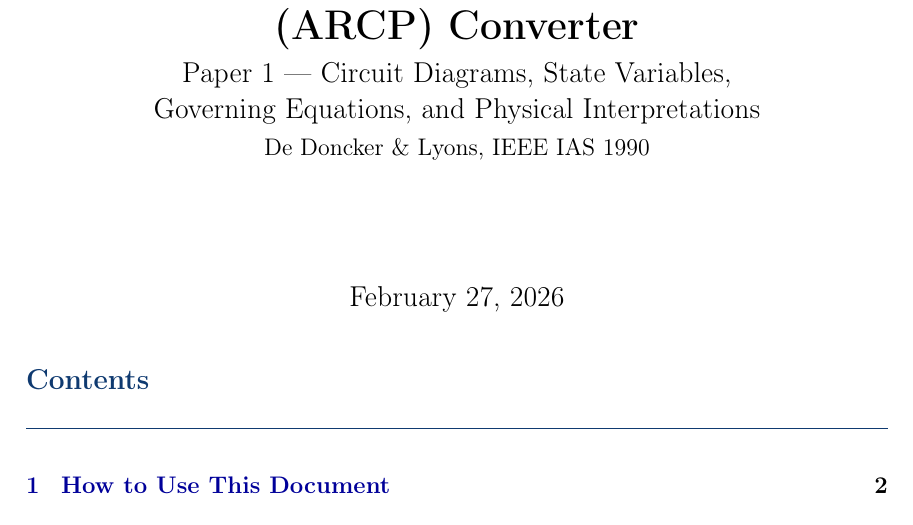
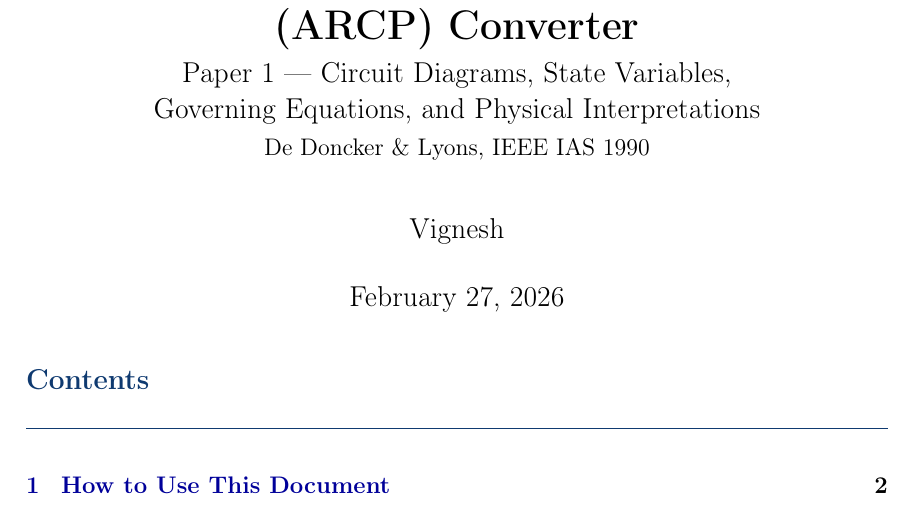
Before and after one commit to mouliT/ARPC_learning, a LaTeX document (ARCP_reference_document.tex): part of page 1 of 46, cut so that both start at the same text. Compiled offline with pdfLaTeX.

Commit message:
Fix all 9 LaTeX warnings; update compiled PDF
Warnings resolved:
1. No \author given -- add \author{Vignesh}
2. hyperref 'Token not allowed' (x8) -- four section headings
   each generated two warnings:
   - \leavevmode@ifvmode from \color{arcpblue} in \titleformat
   - \kern from \, thin space in section title text (e.g. Fig.\,7)
   Fix: \pdfstringdefDisableCommands to suppress \color,
   \leavevmode@ifvmode, \vspace, \rule, and remap \, to a space
   in PDF bookmark strings. Also added \usepackage{bookmark}.

Compiles with zero errors and zero warnings.

Co-Authored-By: Claude Sonnet 4.6 <noreply@anthropic.com>

```diff
--- a/ARCP_reference_document.tex
+++ b/ARCP_reference_document.tex
@@ -30,6 +30,17 @@
 
 % ---- hyperlinks ----
 \usepackage[colorlinks=true, linkcolor=blue!60!black, citecolor=blue!50!black]{hyperref}
+\usepackage{bookmark}  % resolves titlesec/hyperref kern warnings
+% Suppress residual hyperref bookmark warnings from titlesec decoration
+\makeatletter
+\pdfstringdefDisableCommands{%
+    \def\vspace#1{}%
+    \def\rule#1#2{}%
+    \def\color#1{}%
+    \let\leavevmode@ifvmode\relax%
+    \def\,{ }%  % \, expands to \kern .16667em; use space in PDF bookmarks
+}
+\makeatother
 
 % ---- styled boxes ----
 \usepackage{tcolorbox}
@@ -112,6 +123,7 @@
        \large Paper 1 — Circuit Diagrams, State Variables,\\
        \large Governing Equations, and Physical Interpretations\\[4pt]
        \normalsize De Doncker \& Lyons, IEEE IAS 1990}
+\author{Vignesh}
 \date{\today}
 % ============================================================
 
```
Also changed, not shown: ARCP_reference_document.pdf.
